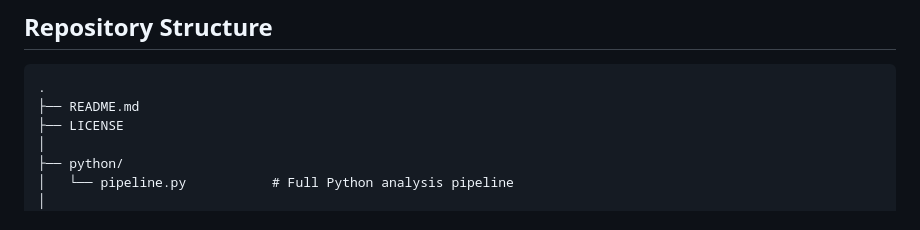
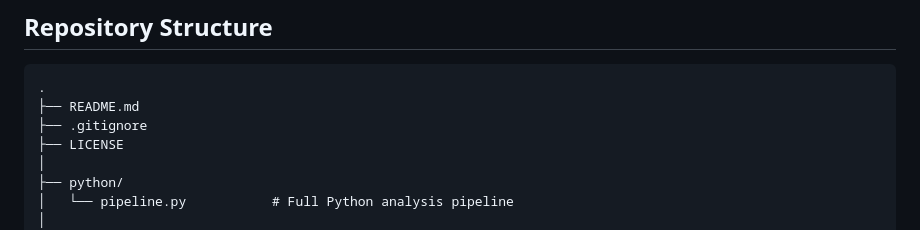
Before and after one commit to LEEYJ1021/oa-orthogonal-platform-causal-evidence, a Markdown page: README.md, the part around the change. Rendered like a GitHub page.

````diff
--- a/README.md
+++ b/README.md
@@ -34,6 +34,7 @@ Rather than treating OA as a simple visibility shock, this study conceptualizes
 ```
 .
 ├── README.md
+├── .gitignore
 ├── LICENSE
 │
 ├── python/
````
